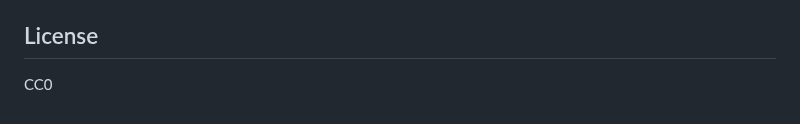
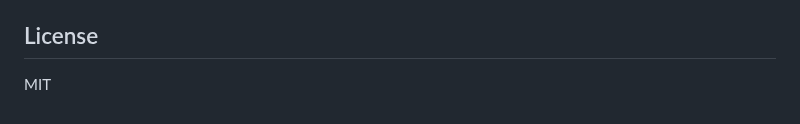
Before and after one commit to r-lib/zip, a Markdown page: README.md, the part around the change. GitHub-like rendering.

Commit message:
Update README.md [no ci]

```diff
--- a/README.md
+++ b/README.md
@@ -162,4 +162,4 @@ pollable.
 
 ## License
 
-CC0
+MIT
```
